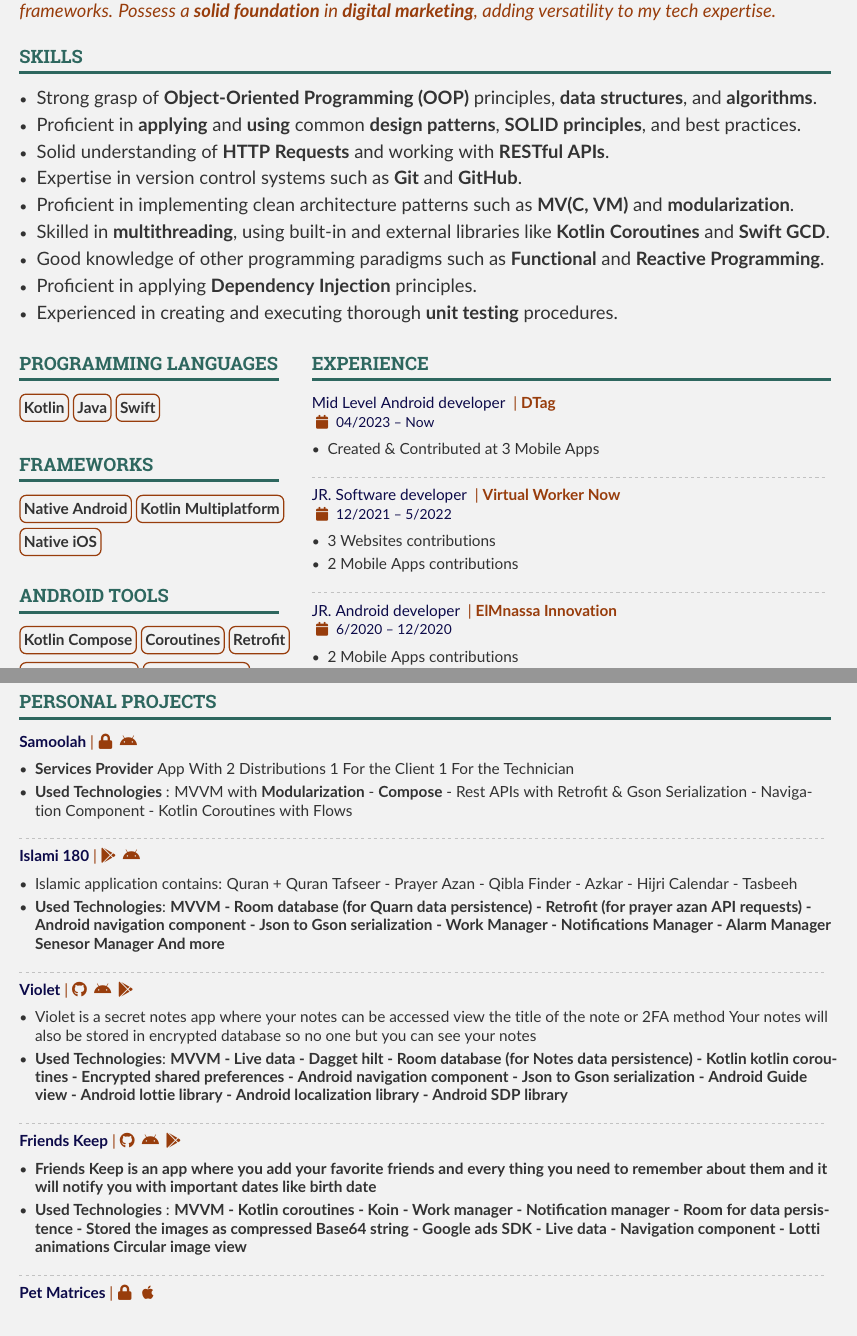
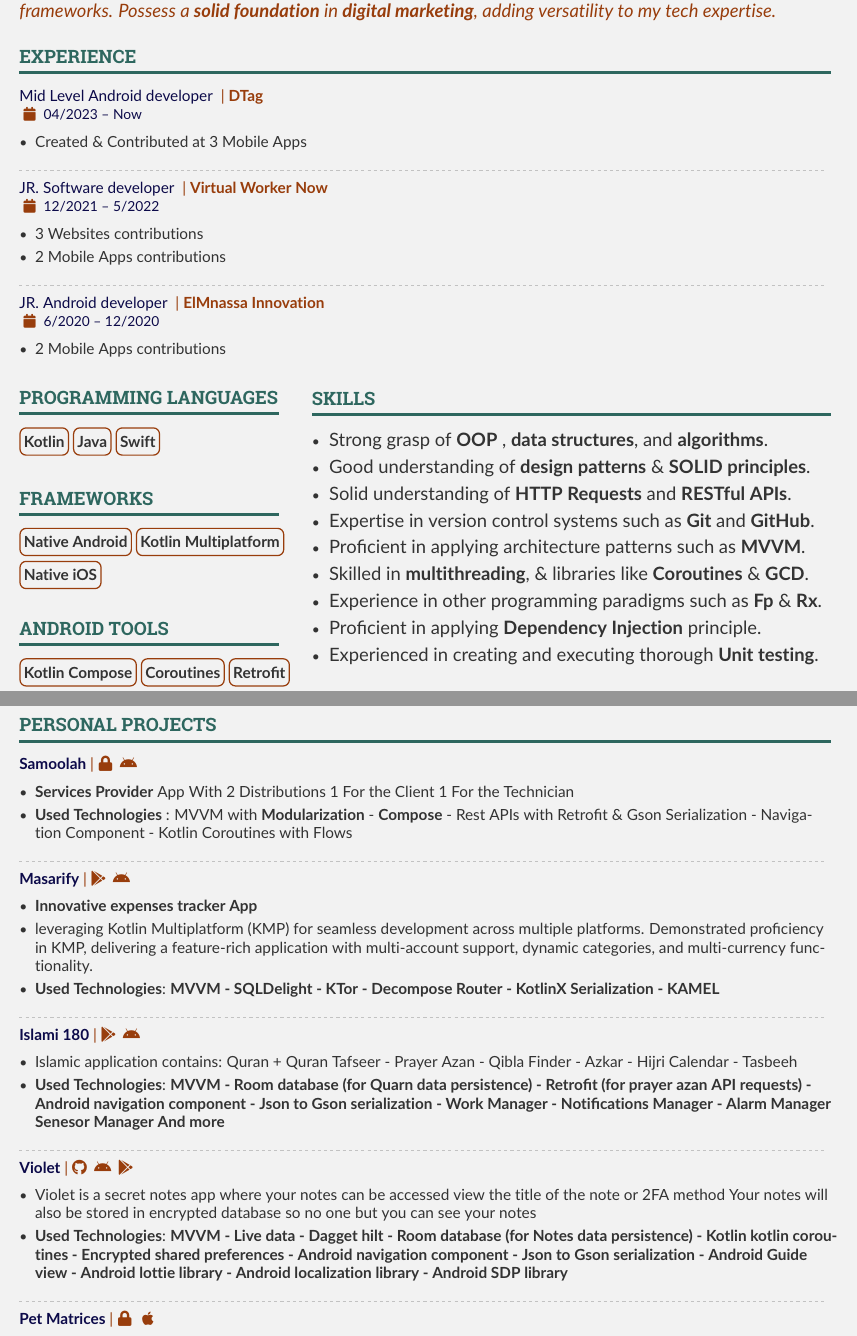
Before and after one commit to eng-mohamedalmahdy/MyCV, a LaTeX CV (src/main.tex): two parts of pages 1 and 2 of 2, joined at a grey line, cut so that both start at the same text. The pictures show the PDF file out/main.pdf that the author committed with the source.

Commit message:
Added Masarify

```diff
--- a/src/main.tex
+++ b/src/main.tex
@@ -163,15 +163,6 @@
     \end{quote}
     % ----- ABOUT ME -----
 
+    % ----- EXPERIENCE -----
+    \cvsection{Experience}
 
-    \cvsection{Skills}
-    {\large\begin{itemize}
-               \item Strong grasp of \textbf{Object-Oriented Programming (OOP)} principles, \textbf{data structures}, and \textbf{algorithms}.
-               \item Proficient in \textbf{applying} and \textbf{using} common \textbf{design patterns}, \textbf{SOLID principles}, and best practices.
-               \item Solid understanding of \textbf{HTTP Requests} and working with \textbf{RESTful APIs}.
-               \item Expertise in version control systems such as \textbf{Git} and \textbf{GitHub}.
-               \item Proficient in implementing clean architecture patterns such as \textbf{MV(C, VM)} and \textbf{modularization}.
-               \item Skilled in \textbf{multithreading}, using built-in and external libraries like \textbf{Kotlin Coroutines} and \textbf{Swift GCD}.
-               \item Good knowledge of other programming paradigms such as \textbf{Functional} and \textbf{Reactive Programming}.
-               \item Proficient in applying \textbf{Dependency Injection} principles.
-               \item Experienced in creating and executing thorough \textbf{unit testing} procedures.
@@ -272,3 +261,13 @@
+                   \item Strong grasp of \textbf{OOP} , \textbf{data structures}, and \textbf{algorithms}.
+                   \item Good understanding of \textbf{design patterns} \& \textbf{SOLID principles}.
+                   \item Solid understanding of \textbf{HTTP Requests} and \textbf{RESTful APIs}.
+                   \item Expertise in version control systems such as \textbf{Git} and \textbf{GitHub}.
+                   \item Proficient in applying architecture patterns such as \textbf{MVVM}.
+                   \item Skilled in \textbf{multithreading}, \& libraries like \textbf{Coroutines} \& \textbf{GCD}.
+                   \item Experience in other programming paradigms such as \textbf{Fp} \& \textbf{Rx}.
+                   \item Proficient in applying \textbf{Dependency Injection} principle.
+                   \item Experienced in creating and executing thorough \textbf{Unit testing}.
+        \end{itemize}}
 
         % ----- EDUCATION -----
         \cvsection{Education}
@@ -319,6 +318,23 @@
         \end{itemize}
         \divider
 
+
+
+        \cvevent{\textbf{Masarify}}
+        {\cvrepo{|\faGooglePlay\faAndroid}
+        {https://play.google.com/store/apps/details?id=com.lightfeather.Masarify}}{}{}
+        \begin{itemize}
+            \item \textbf{Innovative expenses tracker App}
+            \item leveraging Kotlin Multiplatform (KMP) for seamless development across multiple platforms.
+            Demonstrated proficiency in KMP,
+            delivering a feature-rich application with multi-account support, dynamic categories, and multi-currency functionality.
+            \item \textbf{Used Technologies}: \textbf{MVVM -
+            SQLDelight - KTor - Decompose Router - KotlinX Serialization - KAMEL
+            }
+        \end{itemize}
+        \divider
+
+
         \cvevent{\textbf{Islami 180}}
         {\cvrepo{|\faGooglePlay\faAndroid}
         {https://play.google.com/store/apps/details?id=com.lightfeather.islami180}}{}{}
@@ -358,25 +374,6 @@
         \end{itemize}
         \divider
 
-        \cvevent{\textbf{Friends Keep}}
-        {\cvrepo{|\faGithub\faAndroid\faGooglePlay}
-        {https://play.google.com/store/apps/details?id=com.lightfeather.friendskeep}}{}{}
-        \begin{itemize}
-            \item \textbf{Friends Keep is an app where you add your favorite friends and every thing you need to remember about them and it will notify you with important dates like birth date}
-            \item \textbf{Used Technologies} : \textbf{MVVM -
-            Kotlin coroutines -
-            Koin -
-            Work manager -
-            Notification manager -
-            Room for data persistence -
-            Stored the images as compressed Base64 string -
-            Google ads SDK -
-            Live data -
-            Navigation component -
-            Lotti animations
-            Circular image view}
-        \end{itemize}
-        \divider
 
         \cvevent{\textbf{Pet Matrices}}
         {\cvrepo{|\faLock\faApple}
```
Also changed, not shown: out/main.pdf, src/main.tex (58 more changed lines).
